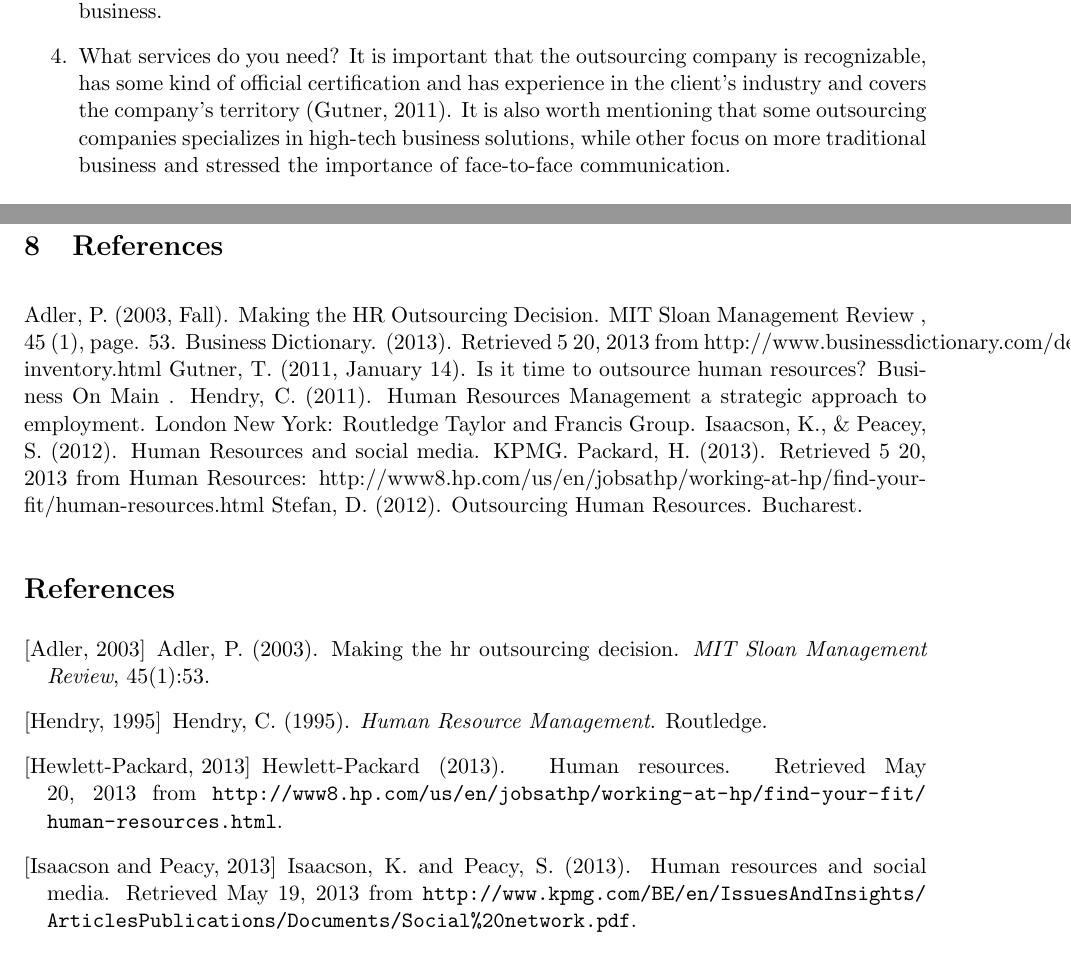
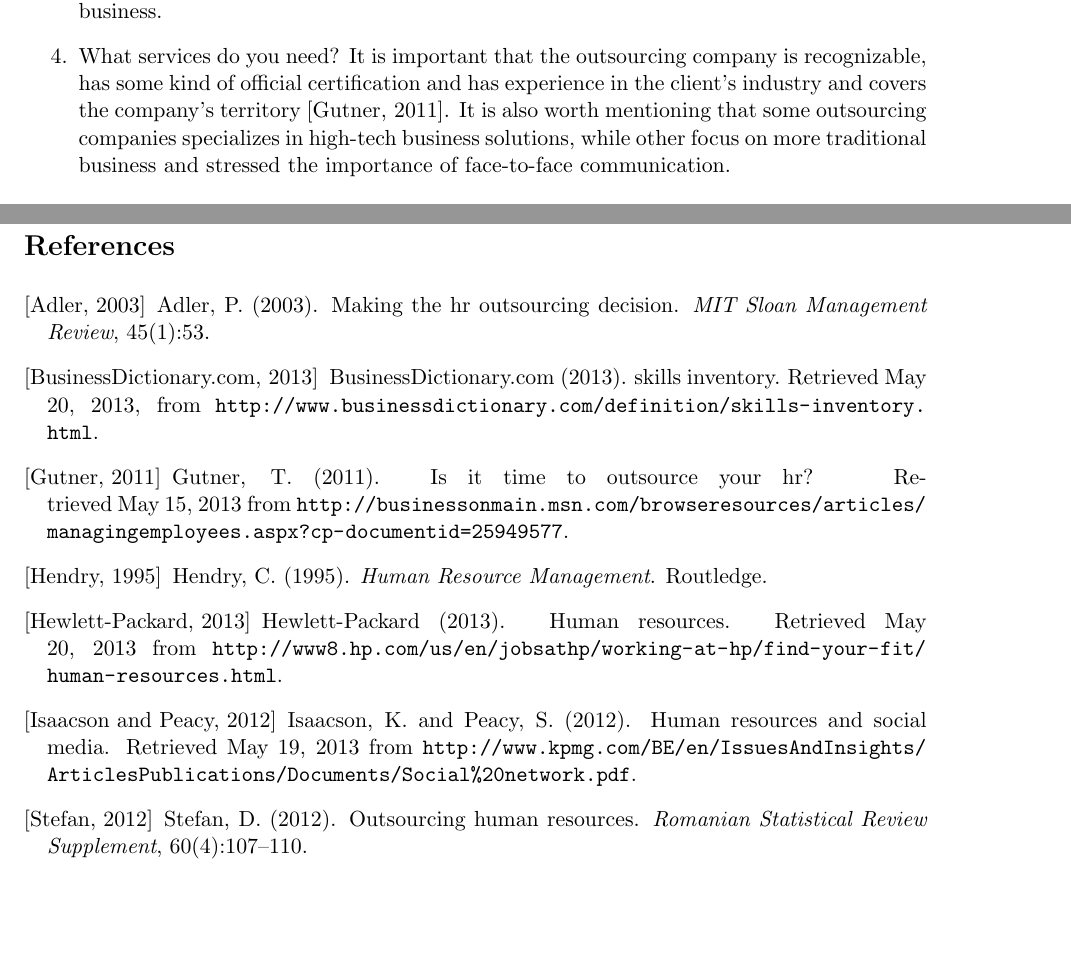
Before and after one commit to tuan-tu-tran/hrm-paper, a LaTeX document (report.tex, which reads bibliography.bib): two parts of pages 10 and 11 of 11 before the commit and two parts of pages 10 and 12 of 12 after it, joined at a grey line, cut so that both start at the same text, the shorter picture padded with empty space. Compiled offline with LaTeX, dvips and Ghostscript.

Commit message:
added some citations

```diff
--- a/bibliography.bib
+++ b/bibliography.bib
@@ -29,9 +29,25 @@ howpublished = {Retrieved May 20, 2013 from \url{http://www8.hp.com/us/en/jobsat
   publisher={Routledge}
 }
 
+@misc{gutner,
+author = {Gutner, Toddi},
+title = {Is It Time to Outsource Your HR?},
+year = {2011},
+month={January},
+howpublished = {Retrieved May 15, 2013 from \url{http://businessonmain.msn.com/browseresources/articles/managingemployees.aspx?cp-documentid=25949577}}
+}
+
 @misc{kpmg,
 author = {Isaacson, Karen and Peacy, Sarah},
 title = {Human resources and social media},
-year = {2013},
+year = {2012},
 howpublished = {Retrieved May 19, 2013 from \url{http://www.kpmg.com/BE/en/IssuesAndInsights/ArticlesPublications/Documents/Social%20network.pdf}}
 }
+
+@ARTICLE{stefan,
+title = {Outsourcing Human Resources},
+author = {Stefan, Daniel},
+year = {2012},
+journal = {Romanian Statistical Review Supplement},
+volume = {60},
+number = {4},
--- a/report.tex
+++ b/report.tex
@@ -309,5 +309,5 @@ According to Toddi Gutner several questions need to be answered before taking a
   \item How much control do you want over your HR functions? Outsourcing company acts as a business partner. If the owner of the company wants a total control over all companies operations, outsourcing would not be beneficial. Businesses do loose some flexibility while outsourcing employees. Another downside of this approach is the lack of connection between employer and employee, as the latter is only dependent on the outsourcing business.
-  \item What services do you need? It is important that the outsourcing company is recognizable, has some kind of official certification and has experience in the client’s industry and covers the company’s territory (Gutner, 2011). It is also worth mentioning that some outsourcing companies specializes in high-tech business solutions, while other focus on more traditional business and stressed the importance of face-to-face communication.
+  \item What services do you need? It is important that the outsourcing company is recognizable, has some kind of official certification and has experience in the client’s industry and covers the company’s territory \cite{gutner}. It is also worth mentioning that some outsourcing companies specializes in high-tech business solutions, while other focus on more traditional business and stressed the importance of face-to-face communication.
 \end{enumerate}
 
 
@@ -325,43 +325,7 @@ Thirdly, some of the current jobs should be transferred to an outsourcing compan
 
 There is a room for improvement. While working on new solutions, one cannot forget about the importance of maintaining the already existing good practices. The main goal now is to pursue new challenges and find a way to make them work with the already existing accomplishments.
 
-
-
-
-
-
-
-
-
-
-
-
-
-
-
-
-
-
-
-
-
-
-
-
-
-
-\section{References}
-Adler, P. (2003, Fall). Making the HR Outsourcing Decision. MIT Sloan Management Review , 45 (1), page. 53.
-Business Dictionary. (2013). Retrieved 5 20, 2013 from http://www.businessdictionary.com/definition/skills-inventory.html
-Gutner, T. (2011, January 14). Is it time to outsource human resources? Business On Main .
-Hendry, C. (2011). Human Resources Management a strategic approach to employment. London New York: Routledge Taylor and Francis Group.
-Isaacson, K., \& Peacey, S. (2012). Human Resources and social media. KPMG.
-Packard, H. (2013). Retrieved 5 20, 2013 from Human Resources: http://www8.hp.com/us/en/jobsathp/working-at-hp/find-your-fit/human-resources.html
-Stefan, D. (2012). Outsourcing Human Resources. Bucharest.
-
-
-
-
+\newpage
 \addcontentsline{toc}{section}{References}
 \bibliography{bibliography}
 \bibliographystyle{apalike}
```
Also changed, not shown: bibliography.bib (5 more changed lines), report.tex (10 more changed lines).
